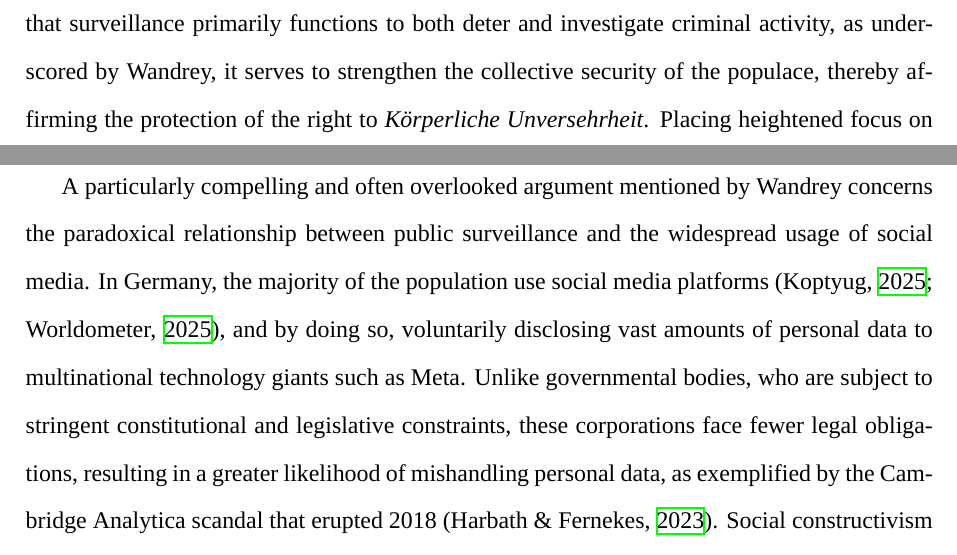
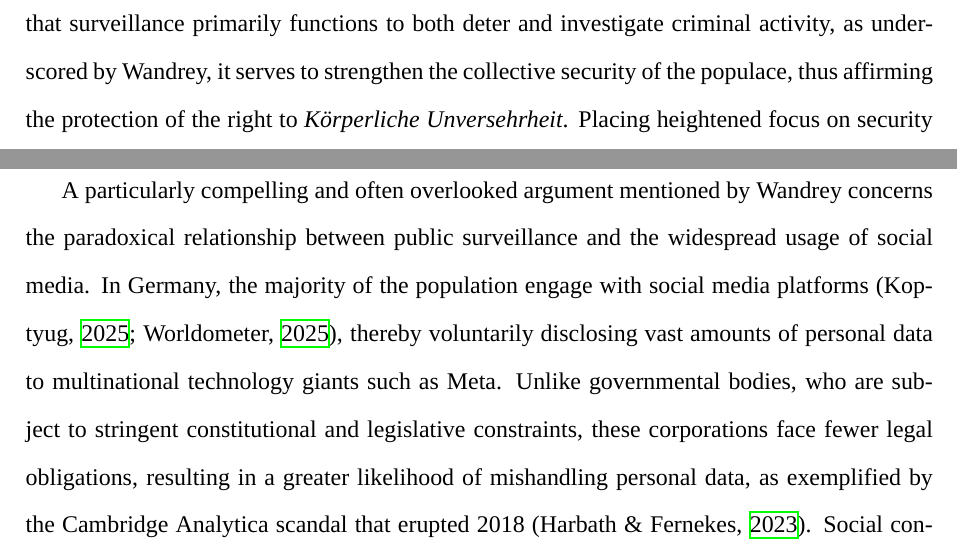
Before and after one commit to NicolasKelbel/IA_GlobalPolitics, a LaTeX document (main.tex): two parts of page 5 of 13, joined at a grey line, cut so that both start at the same text. Compiled offline with XeLaTeX; a missing font is replaced by an installed copy or a similar font.

Commit message:
Save on 2025-10-09 22:29:53

```diff
--- a/main.tex
+++ b/main.tex
@@ -80,11 +80,11 @@
 
 	To expand on the notion of the ``chilling effect'', Reuter points out a thought-provoking implication of surveillance: fabrication of distorted realities. Partial quotes or brief excerpts of surveillance footage could be employed in order to create false narratives revolving around an individual or group of people. Beyond the use of false narratives to diminish public perception of a given target, they may serve as basis for unjust incrimination. This potential to manipulate events intensifies the ``chilling effect'', as the concern about being subject to targeted scrutiny rises significantly.
 
-	However, as Reuter also notes, it is quintessential to also consider the potentially advantageous impact of surveillance on certain individual liberties. Article 2(2) of the Grundgesetz guarantees the right to \textit{Körperliche Unversehrheit} (Physical Integrity), protecting individuals from bodily harm, torture and other infringements on physical integrity \parencite{bildung_korperliche_nodate}. Given that surveillance primarily functions to both deter and investigate criminal activity, as underscored by Wandrey, it serves to strengthen the collective security of the populace, thereby affirming the protection of the right to \textit{Körperliche Unversehrheit}. Placing heightened focus on security is in line with defensive realism \parencite{courseCompanion2024}, a political theory opposing liberalism \parencite{jumarang2011}.
+	However, as Reuter also notes, it is quintessential to also consider the potentially advantageous impact of surveillance on certain individual liberties. Article 2(2) of the Grundgesetz guarantees the right to \textit{Körperliche Unversehrheit} (Physical Integrity), protecting individuals from bodily harm, torture and other infringements on physical integrity \parencite{bildung_korperliche_nodate}. Given that surveillance primarily functions to both deter and investigate criminal activity, as underscored by Wandrey, it serves to strengthen the collective security of the populace, thus affirming the protection of the right to \textit{Körperliche Unversehrheit}. Placing heightened focus on security is in line with defensive realism \parencite{courseCompanion2024}, a political theory opposing liberalism \parencite{jumarang2011}.
 
 	Furthermore, as Wandrey stresses, it is highly necessary to examine the regulations under which surveillance in Darmstadt is conducted. With a daily foot traffic of well above 100,000 individuals, a figure provided by Wandrey, Luisenplatz can be considered a major public hotspot, thus providing justification given the amplified probability of criminal activities. The requirement to justify surveillance measures every two years ensures that they are reflective of the present circumstances and evolving societal needs. In an attempt to combat the ``chilling effect'', demonstrations or assemblies can be registered \textemdash\ without the need for approval \textemdash\ which automatically triggers the deactivation of surveillance through a physical cover during the registered time period. Hospitality zones are not surveilled during operation hours, providing their customers with elevated privacy. Lastly, as per Article 4(5) of the Bundesdatenschutzgesetz (German Federal Data Protection Act), there are defined periods for which the surveillance footage may be stored and access to it is heavily restricted, further promoting the privacy of the individual \parencite{gesetzeimInternet_BDSG4}.
 
-	A particularly compelling and often overlooked argument mentioned by Wandrey concerns the paradoxical relationship between public surveillance and the widespread usage of social media. In Germany, the majority of the population use social media platforms \parencite{koptyug2025, worldometer_germany2025}, and by doing so, voluntarily disclosing vast amounts of personal data to multinational technology giants such as Meta. Unlike governmental bodies, who are subject to stringent constitutional and legislative constraints, these corporations face fewer legal obligations, resulting in a greater likelihood of mishandling personal data, as exemplified by the Cambridge Analytica scandal that erupted 2018 \parencite{harbath_cambridge_2023}. Social constructivism \textemdash\ a political theory that suggests social reality shapes human behavior and one must critically assess if these actions yield beneficial outcomes for the population \textemdash\ provides a meaningful perspective on the contradiction, highlighting that public reactions to surveillance may be attributed to socially constructed norms rather than objective assessment of dangers \parencite{courseCompanion2024}.
+	A particularly compelling and often overlooked argument mentioned by Wandrey concerns the paradoxical relationship between public surveillance and the widespread usage of social media. In Germany, the majority of the population engage with social media platforms \parencite{koptyug2025, worldometer_germany2025}, thereby voluntarily disclosing vast amounts of personal data to multinational technology giants such as Meta. Unlike governmental bodies, who are subject to stringent constitutional and legislative constraints, these corporations face fewer legal obligations, resulting in a greater likelihood of mishandling personal data, as exemplified by the Cambridge Analytica scandal that erupted 2018 \parencite{harbath_cambridge_2023}. Social constructivism \textemdash\ a political theory that suggests social reality shapes human behavior and one must critically assess if these actions yield beneficial outcomes for the population \textemdash\ provides a meaningful perspective on the contradiction, highlighting that public reactions to surveillance may be attributed to socially constructed norms rather than objective assessment of dangers \parencite{courseCompanion2024}.
 
 	Faced with the discrepancy of interests, both Reuter and Wandrey ultimately converged on the central idea of \textit{proportionality} as the standard by which to evaluate the balance collective security and individual rights. Fundamentally, the idea of \textit{proportionality} dictates that surveillance may only be employed when supported by sufficient justification and may not extent further than to fulfill the goal of public safety. This concept is also reflected in German legislation at a national level through the \textit{Übermaßverbot} (Prohibition of Excessive Measures) principle which states that the greater the restriction placed on personal freedom, the more substantial the public interest must be to justify it \parencite{wetzling2023}.
 
```
Also changed, not shown: main.pdf, main.tex (2 more changed lines), 4 other files.
